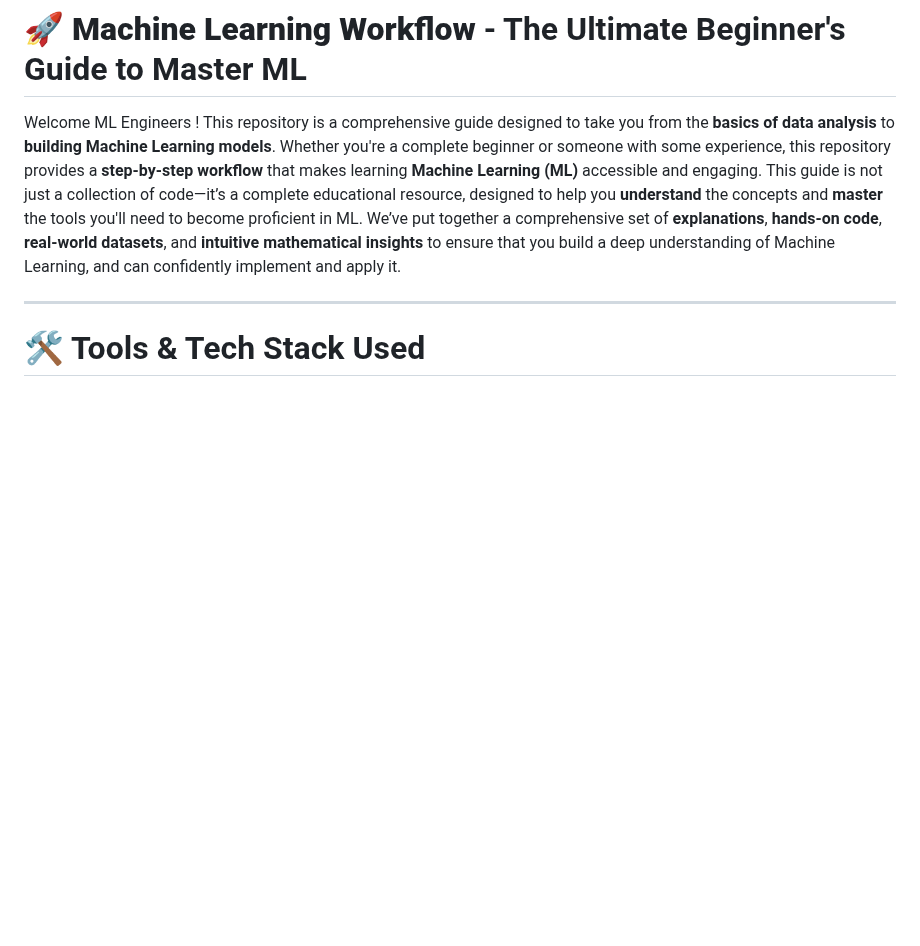
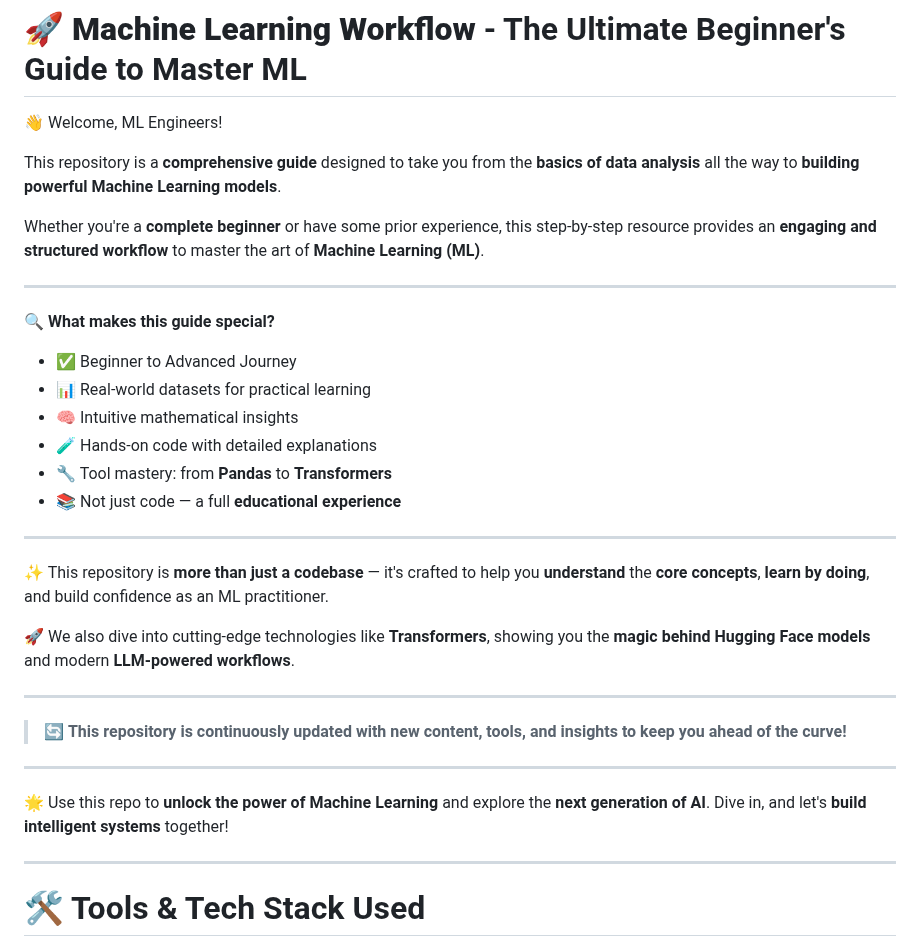
Before and after one commit to Ananddd06/Beginner_to_Advance_Machine_Learning_for_Freshers, a Markdown page: README.md, the part around the change. Drawn GitHub-style; blank space fills up the shorter version.

```diff
--- a/README.md
+++ b/README.md
@@ -1,8 +1,35 @@
 # 🚀 **Machine Learning Workflow** - The Ultimate Beginner's Guide to Master ML
 
-Welcome ML Engineers ! This repository is a comprehensive guide designed to take you from the **basics of data analysis** to **building Machine Learning models**.
-Whether you're a complete beginner or someone with some experience, this repository provides a **step-by-step workflow** that makes learning **Machine Learning (ML)** accessible and engaging.
-This guide is not just a collection of code—it’s a complete educational resource, designed to help you **understand** the concepts and **master** the tools you'll need to become proficient in ML. We’ve put together a comprehensive set of **explanations**, **hands-on code**, **real-world datasets**, and **intuitive mathematical insights** to ensure that you build a deep understanding of Machine Learning, and can confidently implement and apply it.
+👋 Welcome, ML Engineers!
+
+This repository is a **comprehensive guide** designed to take you from the **basics of data analysis** all the way to **building powerful Machine Learning models**.
+
+Whether you're a **complete beginner** or have some prior experience, this step-by-step resource provides an **engaging and structured workflow** to master the art of **Machine Learning (ML)**.
+
+---
+
+🔍 **What makes this guide special?**
+
+- ✅ Beginner to Advanced Journey
+- 📊 Real-world datasets for practical learning
+- 🧠 Intuitive mathematical insights
+- 🧪 Hands-on code with detailed explanations
+- 🔧 Tool mastery: from **Pandas** to **Transformers**
+- 📚 Not just code — a full **educational experience**
+
+---
+
+✨ This repository is **more than just a codebase** — it's crafted to help you **understand** the **core concepts**, **learn by doing**, and build confidence as an ML practitioner.
+
+🚀 We also dive into cutting-edge technologies like **Transformers**, showing you the **magic behind Hugging Face models** and modern **LLM-powered workflows**.
+
+---
+
+> 🔄 **This repository is continuously updated with new content, tools, and insights to keep you ahead of the curve!**
+
+---
+
+🌟 Use this repo to **unlock the power of Machine Learning** and explore the **next generation of AI**. Dive in, and let's **build intelligent systems** together!
 
 ---
 
```
